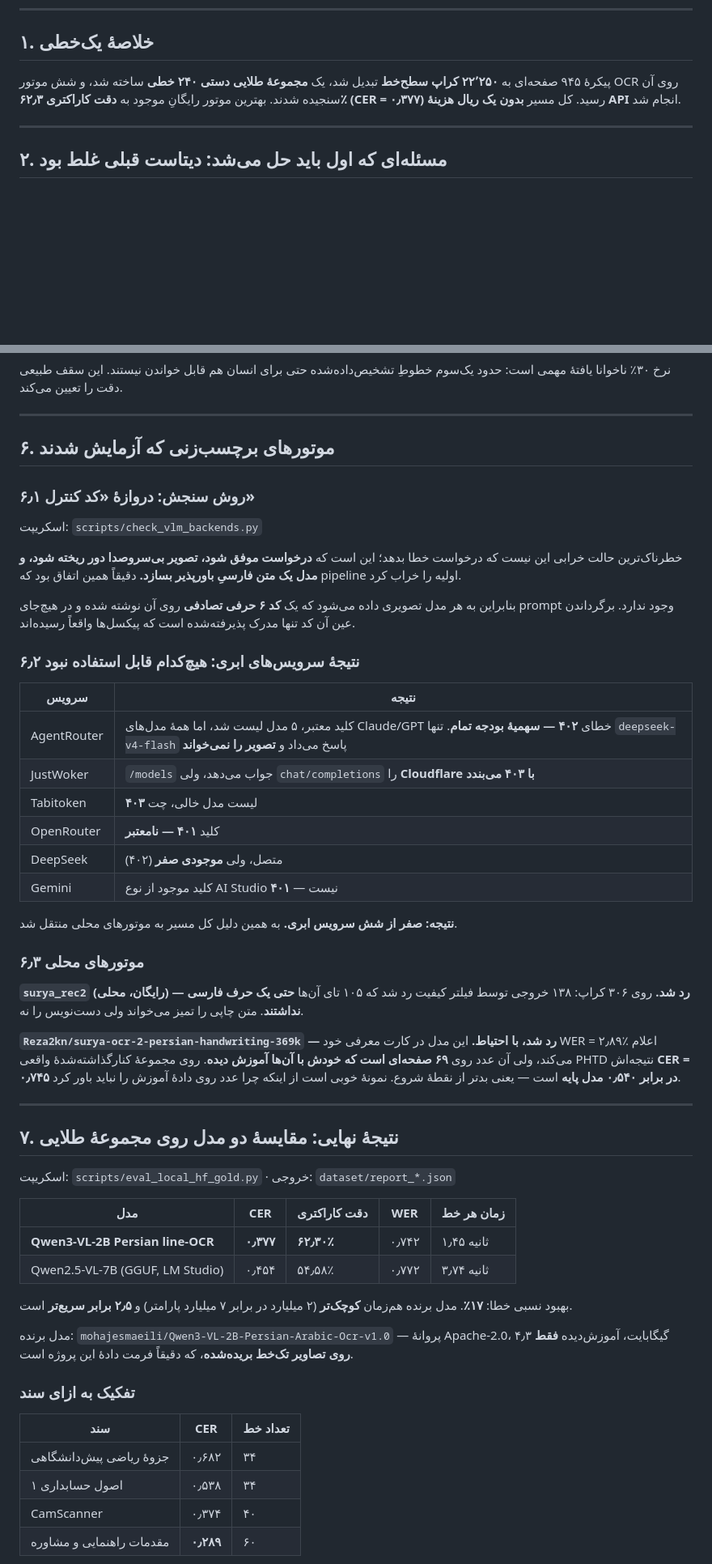
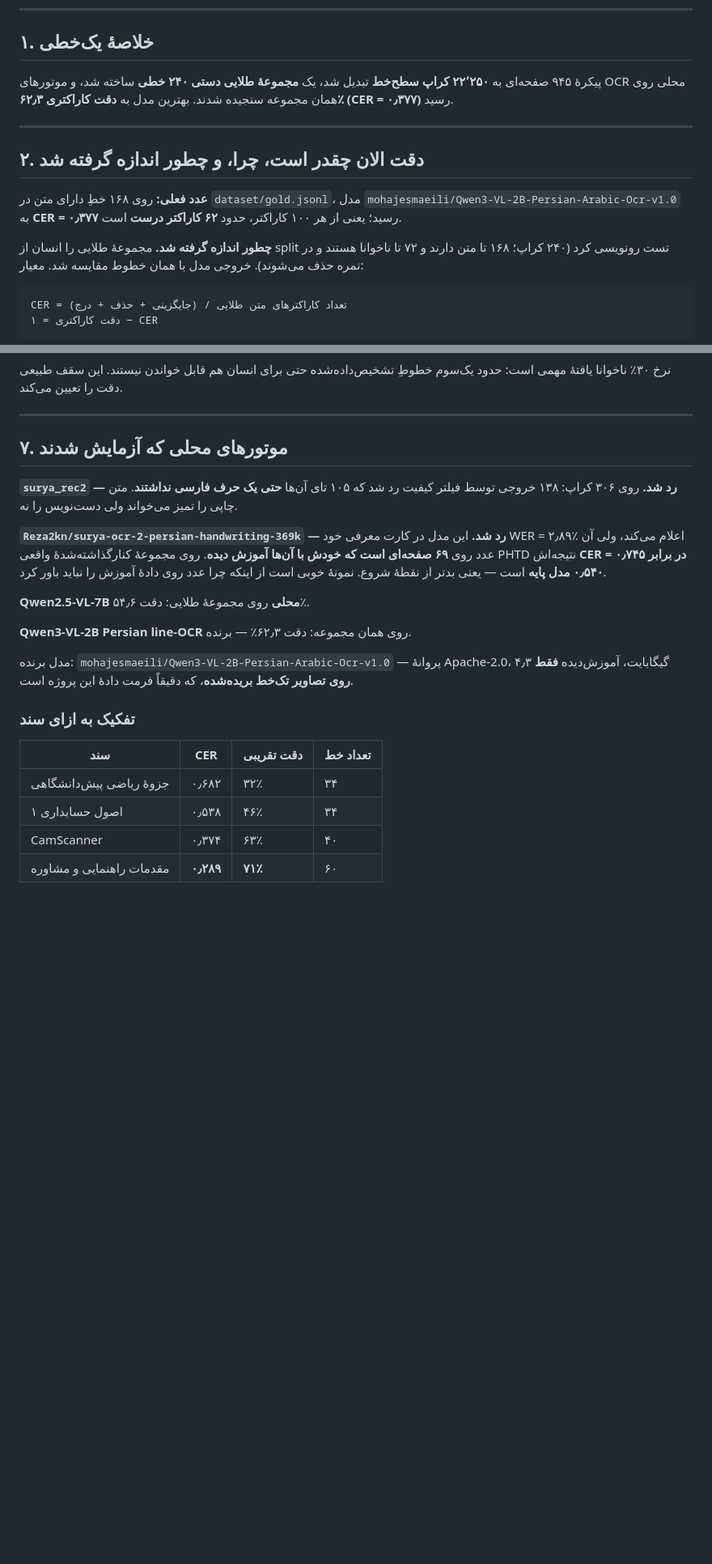
Before and after one commit to alireza-taheriF/exam-ocr, a Markdown page: REPORT_dataset_and_bakeoff.md, 2 parts joined by grey strips. Shown at 81% size. GitHub-like rendering; blank space fills up the shorter version.

Commit message:
Document gold-set accuracy with charts and drop API discussion from the report.
Co-authored-by: Cursor <cursoragent@cursor.com>

````diff
--- a/REPORT_dataset_and_bakeoff.md
+++ b/REPORT_dataset_and_bakeoff.md
@@ -11,10 +11,23 @@
 ## ۱. خلاصهٔ یک‌خطی
 
 پیکرهٔ ۹۴۵ صفحه‌ای به **۲۲٬۲۵۰ کراپ سطح‌خط** تبدیل شد، یک **مجموعهٔ طلایی دستی
-۲۴۰ خطی** ساخته شد، و شش موتور OCR روی آن سنجیده شدند. بهترین موتور رایگانِ موجود
-به **دقت کاراکتری ۶۲٫۳٪ (CER = ۰٫۳۷۷)** رسید. کل مسیر **بدون یک ریال هزینهٔ API**
-انجام شد.
+۲۴۰ خطی** ساخته شد، و موتورهای OCR محلی روی همان مجموعه سنجیده شدند. بهترین مدل
+به **دقت کاراکتری ۶۲٫۳٪ (CER = ۰٫۳۷۷)** رسید.
 
 ---
 
-## ۲. مسئله‌ای که اول باید حل می‌شد: دیتاست قبلی غلط بود
+## ۲. دقت الان چقدر است، چرا، و چطور اندازه گرفته شد
+
+**عدد فعلی:** روی ۱۶۸ خطِ دارای متن در `dataset/gold.jsonl`، مدل
+`mohajesmaeili/Qwen3-VL-2B-Persian-Arabic-Ocr-v1.0` به **CER = ۰٫۳۷۷** رسید؛
+یعنی از هر ۱۰۰ کاراکتر، حدود **۶۲ کاراکتر درست** است.
+
+**چطور اندازه گرفته شد.** مجموعهٔ طلایی را انسان از split تست رونویسی کرد
+(۲۴۰ کراپ؛ ۱۶۸ تا متن دارند و ۷۲ تا ناخوانا هستند و در نمره حذف می‌شوند). خروجی
+مدل با همان خطوط مقایسه شد. معیار:
+
+```
+CER = (جایگزینی + حذف + درج) / تعداد کاراکترهای متن طلایی
+دقت کاراکتری = ۱ − CER
+```
+
@@ -140,58 +197,20 @@ val و test هر کدام فقط چند دست‌خطِ ندیده دارند. C
 
 ---
 
-## ۶. موتورهای برچسب‌زنی که آزمایش شدند
+## ۷. موتورهای محلی که آزمایش شدند
 
-### ۶٫۱ روش سنجش: دروازهٔ «کد کنترل»
+**`surya_rec2` — رد شد.** روی ۳۰۶ کراپ: ۱۳۸ خروجی توسط فیلتر کیفیت رد شد که ۱۰۵
+تای آن‌ها **حتی یک حرف فارسی نداشتند**. متن چاپی را تمیز می‌خواند ولی دست‌نویس را نه.
 
-اسکریپت: `scripts/check_vlm_backends.py`
+**`Reza2kn/surya-ocr-2-persian-handwriting-369k` — رد شد.** این مدل در کارت معرفی
+خود WER = ۲٫۸۹٪ اعلام می‌کند، ولی آن عدد روی **۶۹ صفحه‌ای است که خودش با آن‌ها
+آموزش دیده**. روی مجموعهٔ کنارگذاشته‌شدهٔ واقعی PHTD نتیجه‌اش **CER = ۰٫۷۴۵ در برابر
+۰٫۵۴۰ مدل پایه** است — یعنی بدتر از نقطهٔ شروع. نمونهٔ خوبی است از اینکه چرا عدد
+روی دادهٔ آموزش را نباید باور کرد.
 
-خطرناک‌ترین حالت خرابی این نیست که درخواست خطا بدهد؛ این است که **درخواست موفق
-شود، تصویر بی‌سروصدا دور ریخته شود، و مدل یک متن فارسیِ باورپذیر بسازد.** دقیقاً
-همین اتفاق بود که pipeline اولیه را خراب کرد.
+**Qwen2.5-VL-7B محلی** روی مجموعهٔ طلایی: دقت ۵۴٫۶٪.
 
-بنابراین به هر مدل تصویری داده می‌شود که یک **کد ۶ حرفی تصادفی** روی آن نوشته شده
-و در هیچ‌جای prompt وجود ندارد. برگرداندن عین آن کد تنها مدرک پذیرفته‌شده است که
-پیکسل‌ها واقعاً رسیده‌اند.
-
-### ۶٫۲ نتیجهٔ سرویس‌های ابری: هیچ‌کدام قابل استفاده نبود
-
-| سرویس | نتیجه |
-|--------|--------|
-| AgentRouter | کلید معتبر، ۵ مدل لیست شد، اما همهٔ مدل‌های Claude/GPT خطای **۴۰۲ — سهمیهٔ بودجه تمام**. تنها `deepseek-v4-flash` پاسخ می‌داد و **تصویر را نمی‌خواند** |
-| JustWoker | `/models` جواب می‌دهد، ولی `chat/completions` را **Cloudflare با ۴۰۳ می‌بندد** |
-| Tabitoken | لیست مدل خالی، چت **۴۰۳** |
-| OpenRouter | کلید **۴۰۱ — نامعتبر** |
-| DeepSeek | متصل، ولی **موجودی صفر** (۴۰۲) |
-| Gemini | کلید موجود از نوع AI Studio نیست — **۴۰۱** |
-
-**نتیجه: صفر از شش سرویس ابری.** به همین دلیل کل مسیر به موتورهای محلی منتقل شد.
-
-### ۶٫۳ موتورهای محلی
-
-**`surya_rec2` (رایگان، محلی) — رد شد.** روی ۳۰۶ کراپ: ۱۳۸ خروجی توسط فیلتر
-کیفیت رد شد که ۱۰۵ تای آن‌ها **حتی یک حرف فارسی نداشتند**. متن چاپی را تمیز
-می‌خواند ولی دست‌نویس را نه.
-
-**`Reza2kn/surya-ocr-2-persian-handwriting-369k` — رد شد، با احتیاط.** این مدل در
-کارت معرفی خود WER = ۲٫۸۹٪ اعلام می‌کند، ولی آن عدد روی **۶۹ صفحه‌ای است که خودش
-با آن‌ها آموزش دیده**. روی مجموعهٔ کنارگذاشته‌شدهٔ واقعی PHTD نتیجه‌اش
-**CER = ۰٫۷۴۵ در برابر ۰٫۵۴۰ مدل پایه** است — یعنی بدتر از نقطهٔ شروع. نمونهٔ خوبی
-است از اینکه چرا عدد روی دادهٔ آموزش را نباید باور کرد.
-
----
-
-## ۷. نتیجهٔ نهایی: مقایسهٔ دو مدل روی مجموعهٔ طلایی
-
-اسکریپت: `scripts/eval_local_hf_gold.py` · خروجی: `dataset/report_*.json`
-
-| مدل | CER | **دقت کاراکتری** | WER | زمان هر خط |
-|------|-----|------------------|-----|------------|
-| **Qwen3-VL-2B Persian line-OCR** | **۰٫۳۷۷** | **۶۲٫۳۰٪** | ۰٫۷۴۲ | ۱٫۴۵ ثانیه |
-| Qwen2.5-VL-7B (GGUF, LM Studio) | ۰٫۴۵۴ | ۵۴٫۵۸٪ | ۰٫۷۷۲ | ۳٫۷۴ ثانیه |
-
-بهبود نسبی خطا: **۱۷٪**. مدل برنده هم‌زمان **کوچک‌تر** (۲ میلیارد در برابر ۷ میلیارد
-پارامتر) و **۲٫۵ برابر سریع‌تر** است.
+**Qwen3-VL-2B Persian line-OCR** روی همان مجموعه: دقت ۶۲٫۳٪ — برنده.
 
 مدل برنده: `mohajesmaeili/Qwen3-VL-2B-Persian-Arabic-Ocr-v1.0` — پروانهٔ Apache-2.0،
 ۴٫۳ گیگابایت، آموزش‌دیده **فقط روی تصاویر تک‌خط بریده‌شده**، که دقیقاً فرمت دادهٔ
@@ -199,10 +218,10 @@ val و test هر کدام فقط چند دست‌خطِ ندیده دارند. C
 
 ### تفکیک به ازای سند
 
-| سند | CER | تعداد خط |
-|------|-----|----------|
-| جزوهٔ ریاضی پیش‌دانشگاهی | ۰٫۶۸۲ | ۳۴ |
-| اصول حسابداری ۱ | ۰٫۵۳۸ | ۳۴ |
-| CamScanner | ۰٫۳۷۴ | ۴۰ |
-| مقدمات راهنمایی و مشاوره | **۰٫۲۸۹** | ۶۰ |
+| سند | CER | دقت تقریبی | تعداد خط |
+|------|-----|-------------|----------|
+| جزوهٔ ریاضی پیش‌دانشگاهی | ۰٫۶۸۲ | ۳۲٪ | ۳۴ |
+| اصول حسابداری ۱ | ۰٫۵۳۸ | ۴۶٪ | ۳۴ |
+| CamScanner | ۰٫۳۷۴ | ۶۳٪ | ۴۰ |
+| مقدمات راهنمایی و مشاوره | **۰٫۲۸۹** | **۷۱٪** | ۶۰ |
 
````
Also changed, not shown: other parts of REPORT_dataset_and_bakeoff.md (+63 -31 lines).
